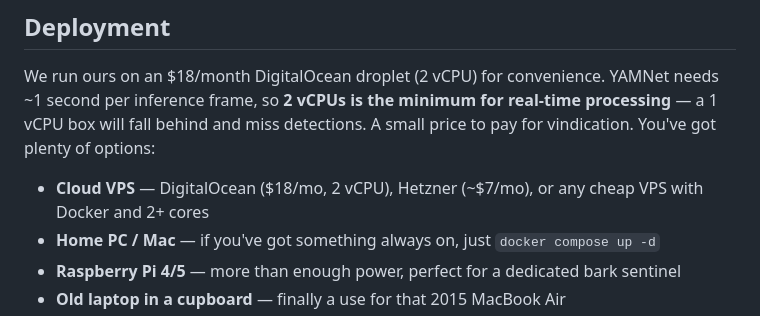
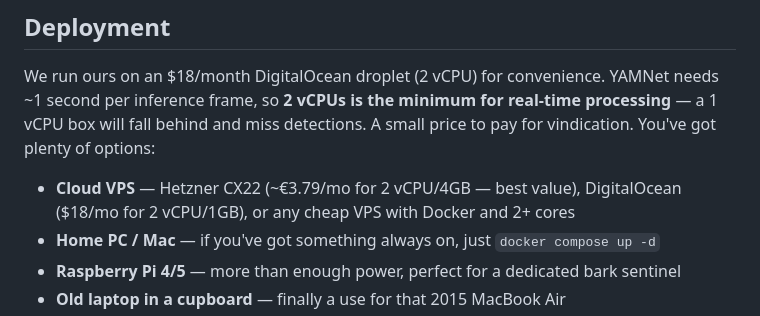
Before and after one commit to cjmuldoon/barkup, a Markdown page: README.md, the part around the change. Drawn GitHub-style.

Commit message:
Fix Hetzner pricing in README — CX22 is €3.79/mo not ~$7
Co-Authored-By: Claude Opus 4.6 <noreply@anthropic.com>

```diff
--- a/README.md
+++ b/README.md
@@ -59,7 +59,7 @@ Nest Cam → Google Pub/Sub → Snapshots + Cross-Referencing
 
 We run ours on an $18/month DigitalOcean droplet (2 vCPU) for convenience. YAMNet needs ~1 second per inference frame, so **2 vCPUs is the minimum for real-time processing** — a 1 vCPU box will fall behind and miss detections. A small price to pay for vindication. You've got plenty of options:
 
-- **Cloud VPS** — DigitalOcean ($18/mo, 2 vCPU), Hetzner (~$7/mo), or any cheap VPS with Docker and 2+ cores
+- **Cloud VPS** — Hetzner CX22 (~€3.79/mo for 2 vCPU/4GB — best value), DigitalOcean ($18/mo for 2 vCPU/1GB), or any cheap VPS with Docker and 2+ cores
 - **Home PC / Mac** — if you've got something always on, just `docker compose up -d`
 - **Raspberry Pi 4/5** — more than enough power, perfect for a dedicated bark sentinel
 - **Old laptop in a cupboard** — finally a use for that 2015 MacBook Air
```
